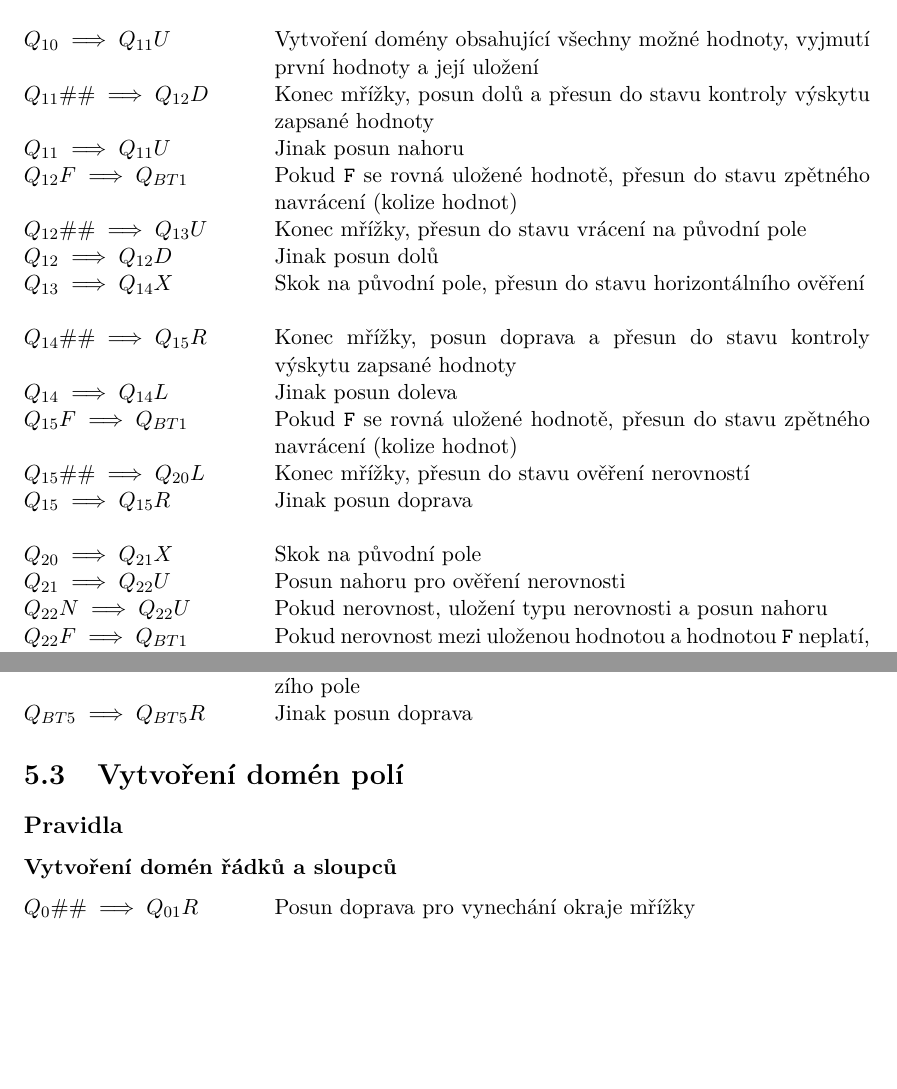
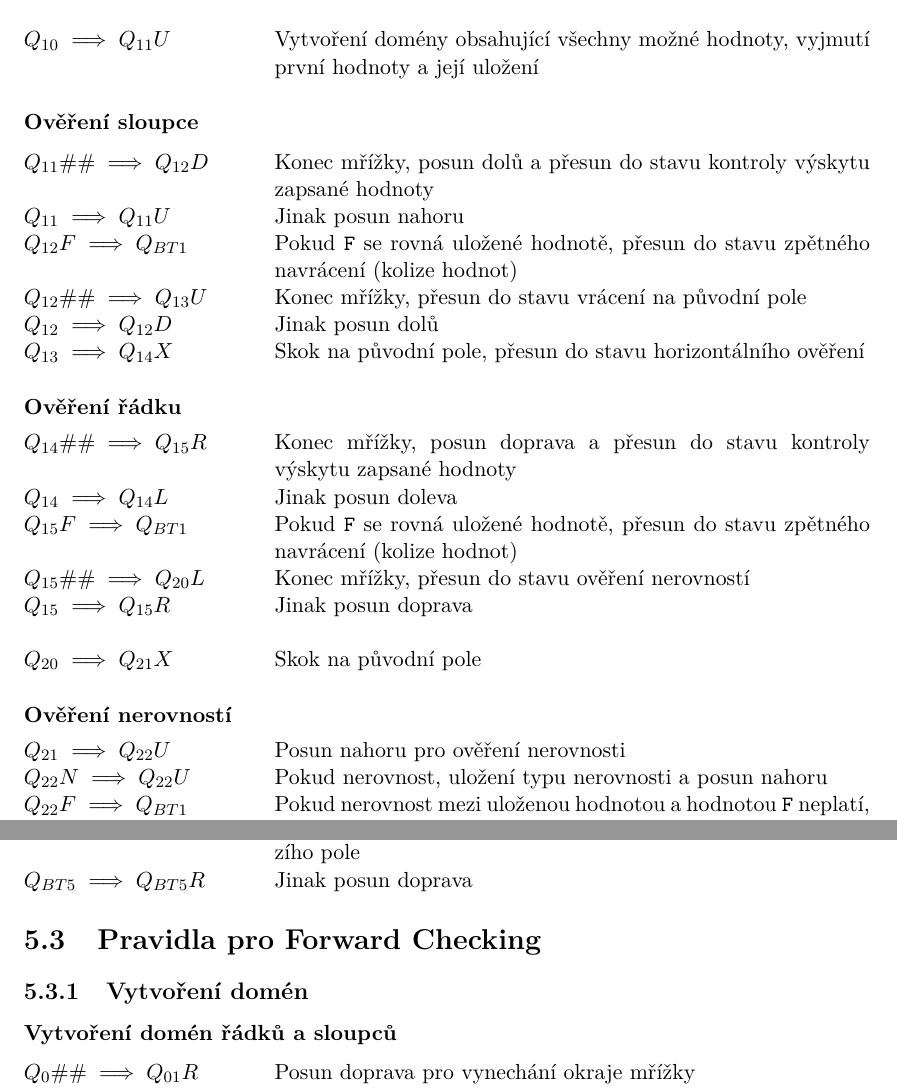
Before and after one commit to Martan03/futoshiki, a LaTeX thesis (doc/xsleza26.tex, which reads doc/projekt-01-kapitoly-chapters.tex): two parts of pages 19 and 20 of 33, joined at a grey line, cut so that both start at the same text, the shorter picture padded with empty space. Compiled offline with pdfLaTeX.

Commit message:
Split backtracking rules to sections

```diff
--- a/doc/projekt-01-kapitoly-chapters.tex
+++ b/doc/projekt-01-kapitoly-chapters.tex
@@ -539,6 +539,10 @@ obsažený pravidla pro jednotlivé algoritmy.
     & \\
     \(Q_{10} \implies Q_{11}U\) & Vytvoření domény obsahující všechny možné
         hodnoty, vyjmutí první hodnoty a~její uložení \\
+\end{tabular}
+
+\subsubsection*{Ověření sloupce}
+\begin{tabular}{@{}p{4cm} p{10.5cm}@{}}
     \(Q_{11}\#\# \implies Q_{12}D\) & Konec mřížky, posun dolů a přesun do
         stavu kontroly výskytu zapsané hodnoty \\
     \(Q_{11} \implies Q_{11}U\) & Jinak posun nahoru \\
@@ -549,8 +553,10 @@ obsažený pravidla pro jednotlivé algoritmy.
     \(Q_{12} \implies Q_{12}D\) & Jinak posun dolů \\
     \(Q_{13} \implies Q_{14}X\) & Skok na původní pole, přesun do stavu
         horizontálního ověření \\
+\end{tabular}
 
-    & \\
+\subsubsection*{Ověření řádku}
+\begin{tabular}{@{}p{4cm} p{10.5cm}@{}}
     \(Q_{14}\#\# \implies Q_{15}R\) & Konec mřížky, posun doprava a přesun do
         stavu kontroly výskytu zapsané hodnoty \\
     \(Q_{14} \implies Q_{14}L\) & Jinak posun doleva \\
@@ -562,7 +568,10 @@ obsažený pravidla pro jednotlivé algoritmy.
 
     & \\
     \(Q_{20} \implies Q_{21}X\) & Skok na původní pole \\
+\end{tabular}
 
+\subsubsection*{Ověření nerovností}
+\begin{tabular}{@{}p{4cm} p{10.5cm}@{}}
     \(Q_{21} \implies Q_{22}U\) & Posun nahoru pro ověření nerovnosti \\
     \(Q_{22}N \implies Q_{22}U\) & Pokud nerovnost, uložení typu nerovnosti
         a~posun nahoru \\
@@ -595,7 +607,7 @@ obsažený pravidla pro jednotlivé algoritmy.
         prázdné pole \\
 \end{tabular}
 
-\noindent
+\subsubsection*{Pravidla vrácení}
 \begin{tabular}{@{}p{4cm} p{10.5cm}@{}}
     \(Q_{BT1} \implies Q_{BT2}X\) & Zkoušená hodnota nevyhovovala pravidlům,
         přesun na původní pole a~testování dalších hodnot \\
@@ -616,9 +628,9 @@ obsažený pravidla pro jednotlivé algoritmy.
     \(Q_{BT5} \implies Q_{BT5}R\) & Jinak posun doprava \\
 \end{tabular}
 
-\section{Vytvoření domén polí}
+\section{Pravidla pro Forward Checking}
 
-\subsection*{Pravidla}
+\subsection{Vytvoření domén}
 
 \subsubsection*{Vytvoření domén řádků a sloupců}
 
```
Also changed, not shown: doc/projekt-01-kapitoly-chapters.tex (5 more changed lines).
